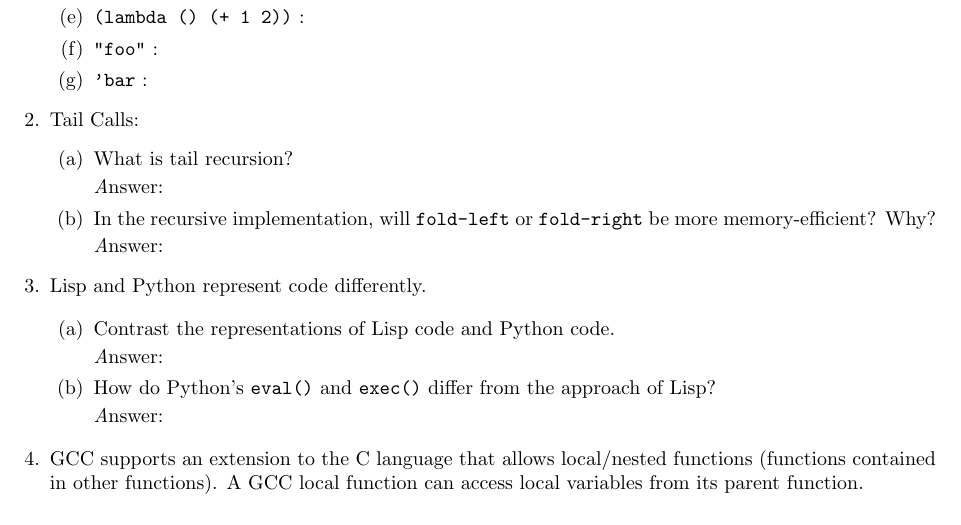
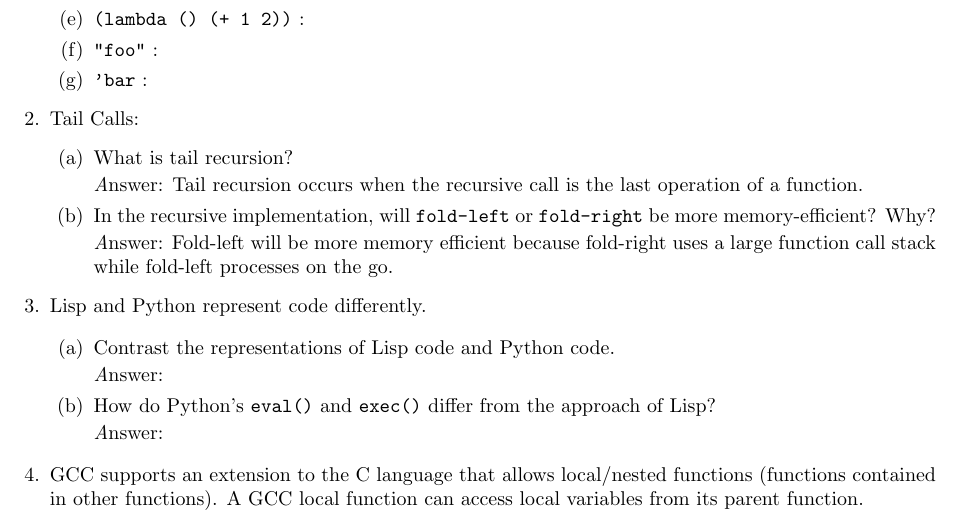
Before and after one commit to bbreisch26/CSCI561-Project0, a LaTeX problem sheet (project-0-report.tex): part of the page, cut so that both start at the same text. Compiled offline with pdfLaTeX.

Commit message:
Added tail recursion and fixed my booleans will work on types for report later.

```diff
--- a/project-0-report.tex
+++ b/project-0-report.tex
@@ -48,14 +48,14 @@
     \item What is tail recursion?
 
     \begin{emph}
-      Answer: % Your Answer Here
+      Answer: Tail recursion occurs when the recursive call is the last operation of a function.
     \end{emph}
 
     \item In the recursive implementation, will {\tt fold-left} or
     {\tt fold-right} be more memory-efficient?  Why?
 
     \begin{emph}
-      Answer: % Your Answer Here
+      Answer: Fold-left will be more memory efficient because fold-right uses a large function call stack while fold-left processes on the go.
     \end{emph}
   \end{enumerate}
 
```
Also changed, not shown: 1 other file.
